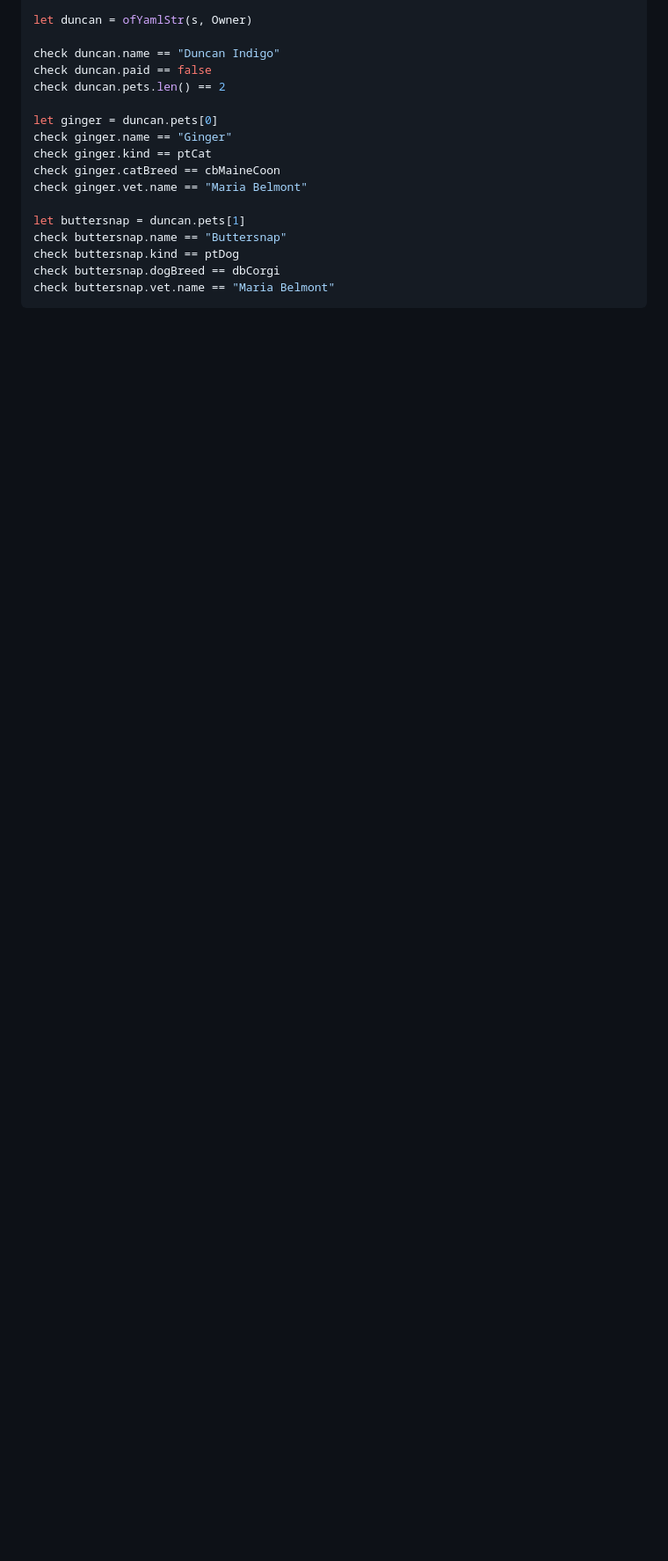
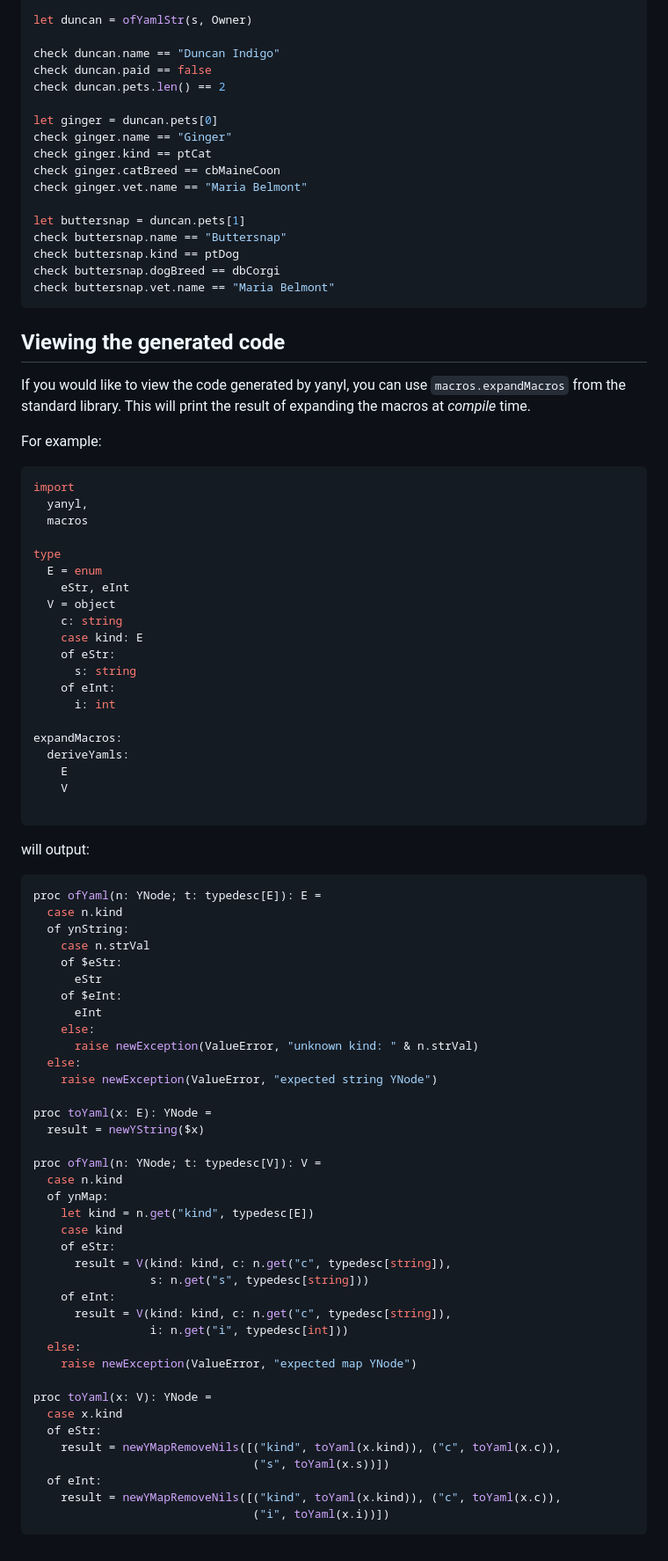
Before and after one commit to tanelso2/yanyl, a Markdown page: README.md, the part around the change. Shown at 88% size. Drawn GitHub-style; blank space fills up the shorter version.

Commit message:
Add section about viewing generated code to README

````diff
--- a/README.md
+++ b/README.md
@@ -186,3 +186,74 @@ check buttersnap.kind == ptDog
 check buttersnap.dogBreed == dbCorgi
 check buttersnap.vet.name == "Maria Belmont"
 ```
+
+## Viewing the generated code
+If you would like to view the code generated by yanyl, you can use `macros.expandMacros` from the standard library. This will print the result of expanding the macros at _compile_ time.
+
+For example:
+
+```nim
+import
+  yanyl,
+  macros
+
+type
+  E = enum
+    eStr, eInt
+  V = object
+    c: string
+    case kind: E
+    of eStr:
+      s: string
+    of eInt:
+      i: int
+
+expandMacros:
+  deriveYamls:
+    E
+    V
+
+```
+
+will output:
+
+```nim
+proc ofYaml(n: YNode; t: typedesc[E]): E =
+  case n.kind
+  of ynString:
+    case n.strVal
+    of $eStr:
+      eStr
+    of $eInt:
+      eInt
+    else:
+      raise newException(ValueError, "unknown kind: " & n.strVal)
+  else:
+    raise newException(ValueError, "expected string YNode")
+
+proc toYaml(x: E): YNode =
+  result = newYString($x)
+
+proc ofYaml(n: YNode; t: typedesc[V]): V =
+  case n.kind
+  of ynMap:
+    let kind = n.get("kind", typedesc[E])
+    case kind
+    of eStr:
+      result = V(kind: kind, c: n.get("c", typedesc[string]),
+                 s: n.get("s", typedesc[string]))
+    of eInt:
+      result = V(kind: kind, c: n.get("c", typedesc[string]),
+                 i: n.get("i", typedesc[int]))
+  else:
+    raise newException(ValueError, "expected map YNode")
+
+proc toYaml(x: V): YNode =
+  case x.kind
+  of eStr:
+    result = newYMapRemoveNils([("kind", toYaml(x.kind)), ("c", toYaml(x.c)),
+                                ("s", toYaml(x.s))])
+  of eInt:
+    result = newYMapRemoveNils([("kind", toYaml(x.kind)), ("c", toYaml(x.c)),
+                                ("i", toYaml(x.i))])
+```
````
